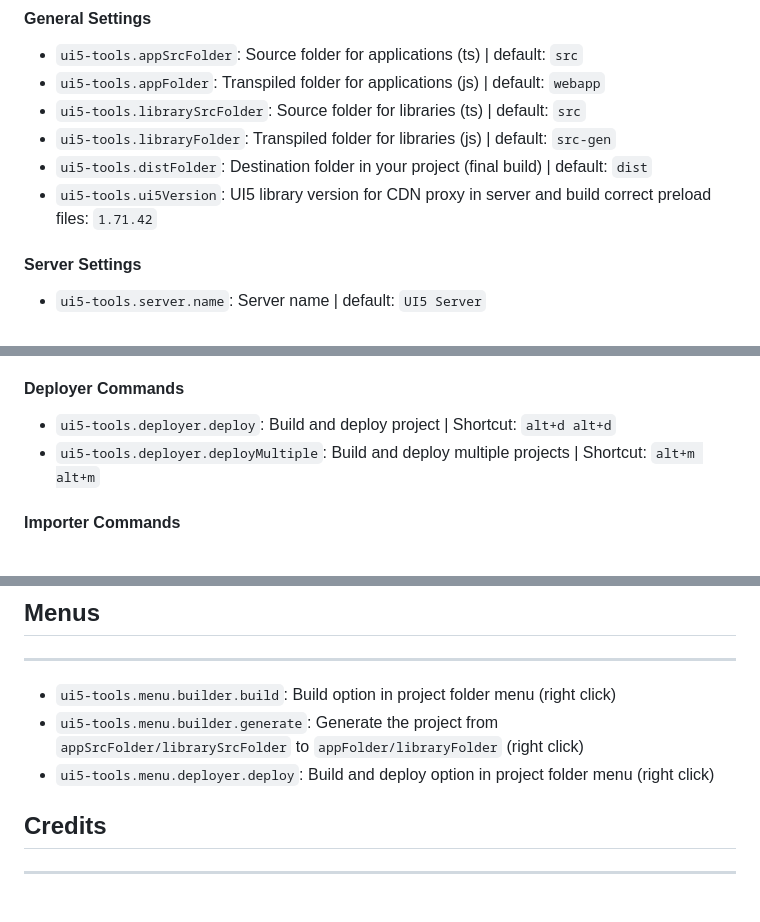
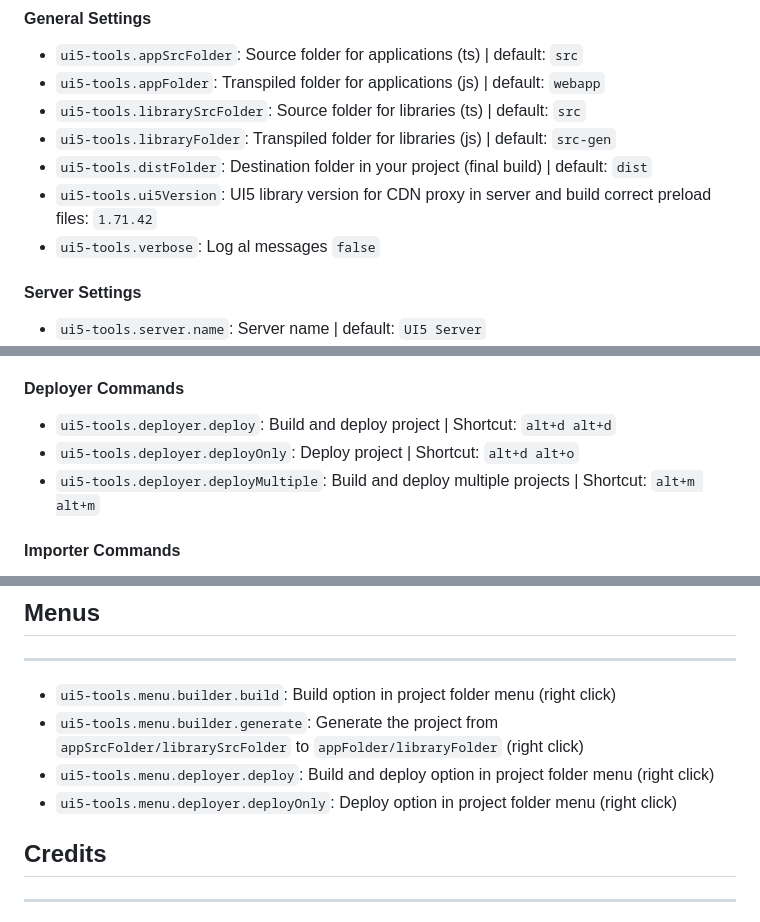
Before and after one commit to CarlosOrozco88/ui5-tools, a Markdown page: README.md, 3 parts joined by grey strips. Rendered like a GitHub page.

Commit message:
fix: readme

```diff
--- a/README.md
+++ b/README.md
@@ -112,6 +112,7 @@ UI5TOOLS_IMPORT_PASSWORD=
 - `ui5-tools.libraryFolder`: Transpiled folder for libraries (js) | default: `src-gen`
 - `ui5-tools.distFolder`: Destination folder in your project (final build) | default: `dist`
 - `ui5-tools.ui5Version`: UI5 library version for CDN proxy in server and build correct preload files: `1.71.42`
+- `ui5-tools.verbose`: Log al messages `false`
 
 #### Server Settings
 
@@ -186,6 +187,7 @@ UI5TOOLS_IMPORT_PASSWORD=
 #### Deployer Commands
 
 - `ui5-tools.deployer.deploy`: Build and deploy project | Shortcut: `alt+d alt+d`
+- `ui5-tools.deployer.deployOnly`: Deploy project | Shortcut: `alt+d alt+o`
 - `ui5-tools.deployer.deployMultiple`: Build and deploy multiple projects | Shortcut: `alt+m alt+m`
 
 #### Importer Commands
@@ -206,6 +208,7 @@ UI5TOOLS_IMPORT_PASSWORD=
 - `ui5-tools.menu.builder.build`: Build option in project folder menu (right click)
 - `ui5-tools.menu.builder.generate`: Generate the project from `appSrcFolder/librarySrcFolder` to `appFolder/libraryFolder` (right click)
 - `ui5-tools.menu.deployer.deploy`: Build and deploy option in project folder menu (right click)
+- `ui5-tools.menu.deployer.deployOnly`: Deploy option in project folder menu (right click)
 
 ## Credits
 
```
